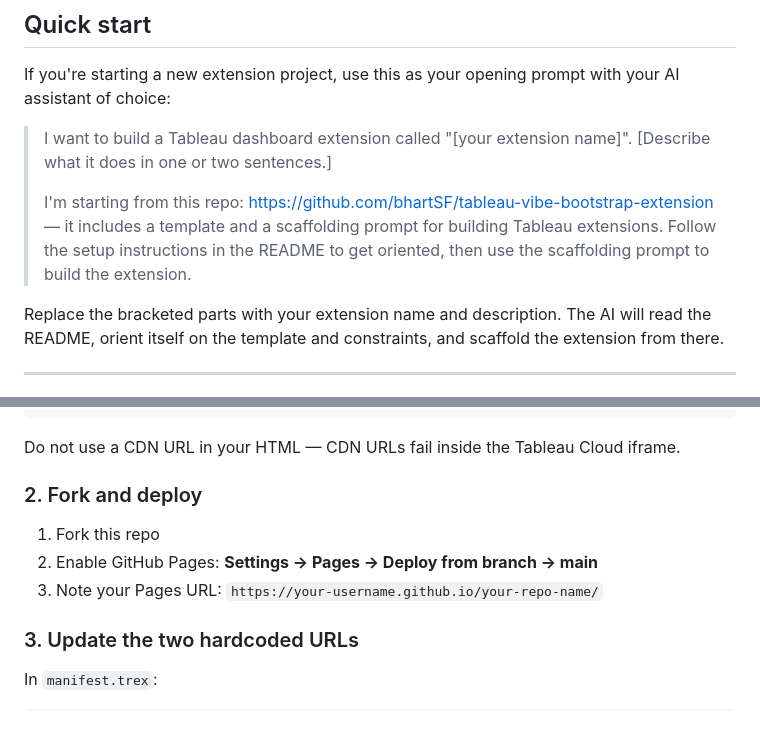
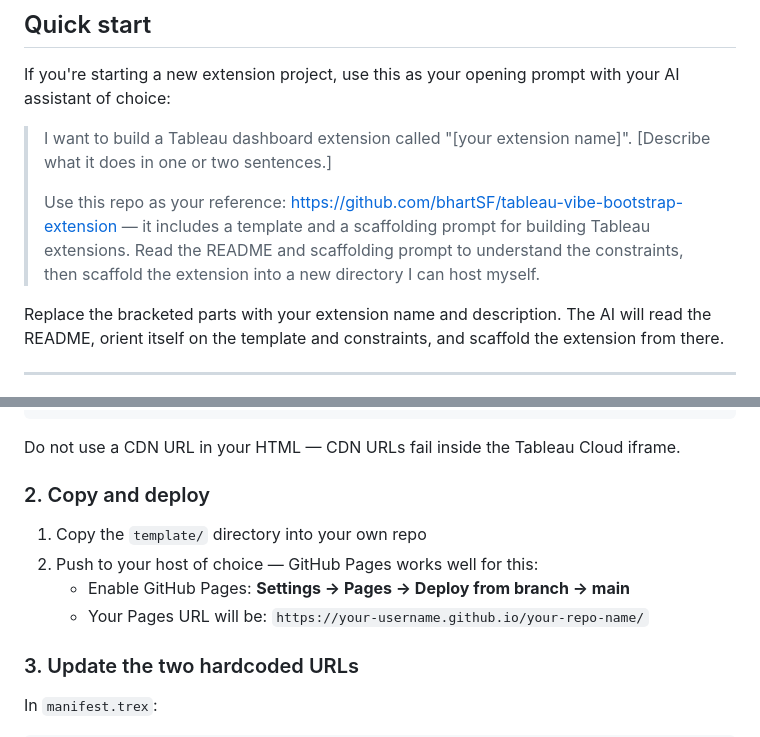
Before and after one commit to lacing-maltese/tableau-vibe-bootstrap-extension, a Markdown page: README.md, 2 parts joined by grey strips. GitHub-like rendering.

Commit message:
Update README to copy-and-host model, not fork
Quick start prompt now frames the repo as a reference and instructs the AI to scaffold into a new directory. Deploy step updated from fork to copy the template directory into your own repo.

Co-Authored-By: Claude Sonnet 4.6 <noreply@anthropic.com>

```diff
--- a/README.md
+++ b/README.md
@@ -31,7 +31,7 @@ If you're starting a new extension project, use this as your opening prompt with
 
 > I want to build a Tableau dashboard extension called "[your extension name]". [Describe what it does in one or two sentences.]
 >
-> I'm starting from this repo: https://github.com/bhartSF/tableau-vibe-bootstrap-extension — it includes a template and a scaffolding prompt for building Tableau extensions. Follow the setup instructions in the README to get oriented, then use the scaffolding prompt to build the extension.
+> Use this repo as your reference: https://github.com/bhartSF/tableau-vibe-bootstrap-extension — it includes a template and a scaffolding prompt for building Tableau extensions. Read the README and scaffolding prompt to understand the constraints, then scaffold the extension into a new directory I can host myself.
 
 Replace the bracketed parts with your extension name and description. The AI will read the README, orient itself on the template and constraints, and scaffold the extension from there.
 
@@ -49,11 +49,12 @@ https://github.com/tableau/extensions-api/raw/main/lib/tableau.extensions.1.late
 
 Do not use a CDN URL in your HTML — CDN URLs fail inside the Tableau Cloud iframe.
 
-### 2. Fork and deploy
+### 2. Copy and deploy
 
-1. Fork this repo
-2. Enable GitHub Pages: **Settings → Pages → Deploy from branch → main**
-3. Note your Pages URL: `https://your-username.github.io/your-repo-name/`
+1. Copy the `template/` directory into your own repo
+2. Push to your host of choice — GitHub Pages works well for this:
+   - Enable GitHub Pages: **Settings → Pages → Deploy from branch → main**
+   - Your Pages URL will be: `https://your-username.github.io/your-repo-name/`
 
 ### 3. Update the two hardcoded URLs
 
```
